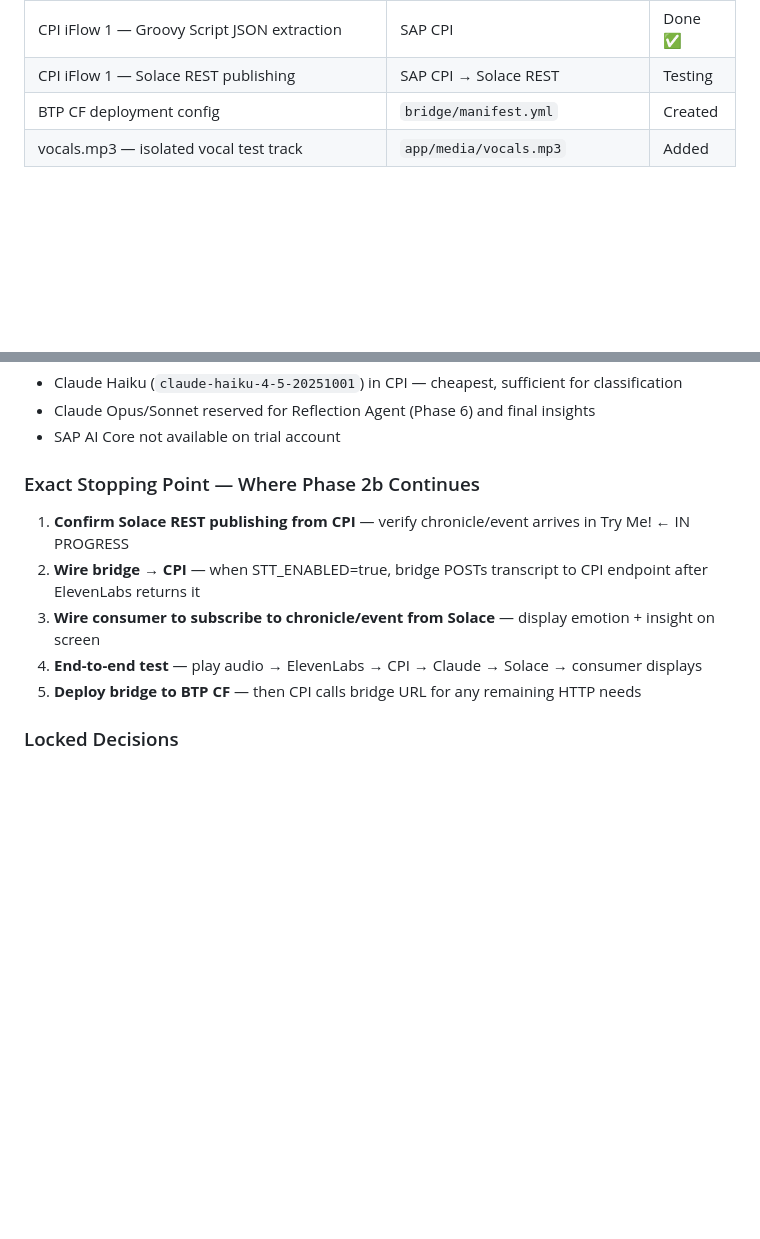
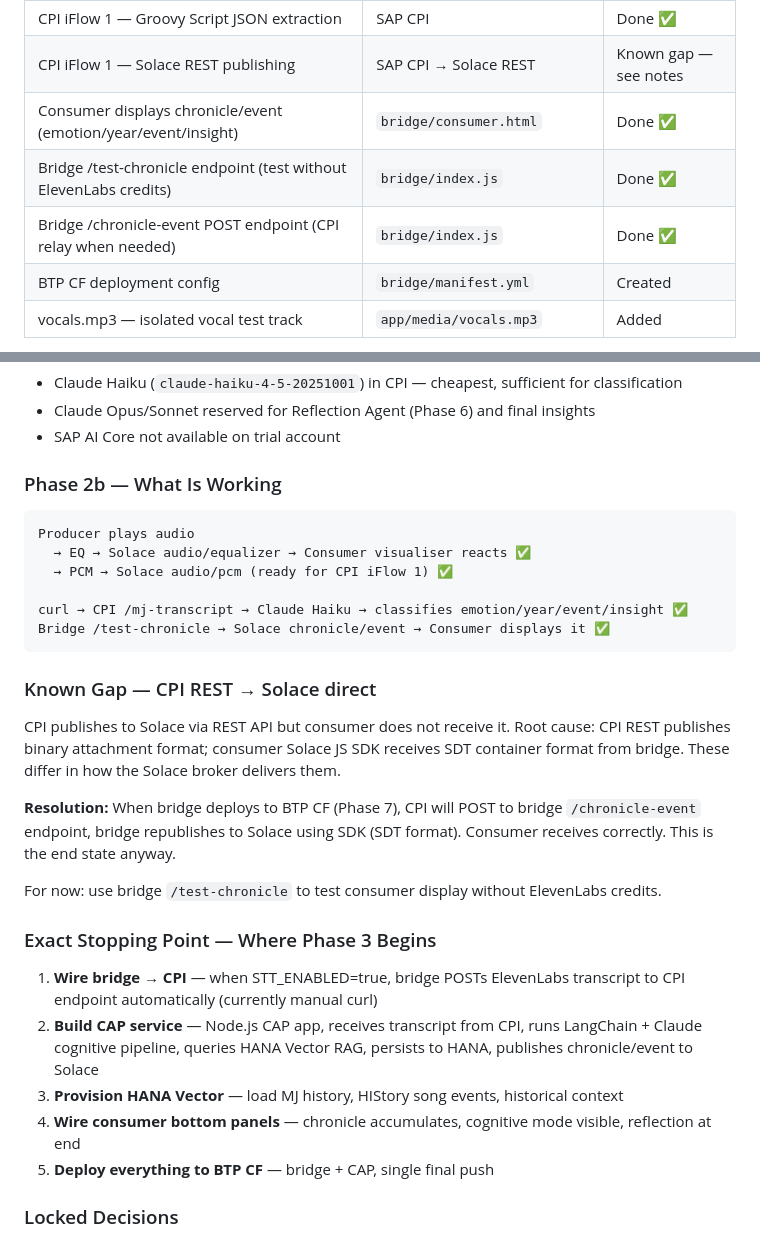
Before and after one commit to shahidla/MJ, a Markdown page: project_context.md, 2 parts joined by grey strips. Rendered like a GitHub page; blank space fills up the shorter version.

Commit message:
Update project_context.md — Phase 2b complete, Phase 3 next
- Document what is working end to end
- Document known gap: CPI REST → Solace format mismatch (resolution: bridge on BTP CF)
- Clear stopping point for Phase 3: CAP + LangChain + HANA Vector

Co-Authored-By: Claude Sonnet 4.6 <noreply@anthropic.com>

````diff
--- a/project_context.md
+++ b/project_context.md
@@ -376,7 +376,10 @@ That record is the difference between a developer who built something and an arc
 | CPI iFlow 1 — HTTPS sender /mj-transcript | SAP CPI | Done ✅ |
 | CPI iFlow 1 — Claude Haiku classification | SAP CPI | Done ✅ |
 | CPI iFlow 1 — Groovy Script JSON extraction | SAP CPI | Done ✅ |
-| CPI iFlow 1 — Solace REST publishing | SAP CPI → Solace REST | Testing |
+| CPI iFlow 1 — Solace REST publishing | SAP CPI → Solace REST | Known gap — see notes |
+| Consumer displays chronicle/event (emotion/year/event/insight) | `bridge/consumer.html` | Done ✅ |
+| Bridge /test-chronicle endpoint (test without ElevenLabs credits) | `bridge/index.js` | Done ✅ |
+| Bridge /chronicle-event POST endpoint (CPI relay when needed) | `bridge/index.js` | Done ✅ |
 | BTP CF deployment config | `bridge/manifest.yml` | Created |
 | vocals.mp3 — isolated vocal test track | `app/media/vocals.mp3` | Added |
 
@@ -419,13 +422,32 @@ HTTPS Sender (/mj-transcript)
 - Claude Opus/Sonnet reserved for Reflection Agent (Phase 6) and final insights
 - SAP AI Core not available on trial account
 
-### Exact Stopping Point — Where Phase 2b Continues
+### Phase 2b — What Is Working
 
-1. **Confirm Solace REST publishing from CPI** — verify chronicle/event arrives in Try Me! ← IN PROGRESS
-2. **Wire bridge → CPI** — when STT_ENABLED=true, bridge POSTs transcript to CPI endpoint after ElevenLabs returns it
-3. **Wire consumer to subscribe to chronicle/event from Solace** — display emotion + insight on screen
-4. **End-to-end test** — play audio → ElevenLabs → CPI → Claude → Solace → consumer displays
-5. **Deploy bridge to BTP CF** — then CPI calls bridge URL for any remaining HTTP needs
+```
+Producer plays audio
+  → EQ → Solace audio/equalizer → Consumer visualiser reacts ✅
+  → PCM → Solace audio/pcm (ready for CPI iFlow 1) ✅
+
+curl → CPI /mj-transcript → Claude Haiku → classifies emotion/year/event/insight ✅
+Bridge /test-chronicle → Solace chronicle/event → Consumer displays it ✅
+```
+
+### Known Gap — CPI REST → Solace direct
+
+CPI publishes to Solace via REST API but consumer does not receive it. Root cause: CPI REST publishes binary attachment format; consumer Solace JS SDK receives SDT container format from bridge. These differ in how the Solace broker delivers them.
+
+**Resolution:** When bridge deploys to BTP CF (Phase 7), CPI will POST to bridge `/chronicle-event` endpoint, bridge republishes to Solace using SDK (SDT format). Consumer receives correctly. This is the end state anyway.
+
+For now: use bridge `/test-chronicle` to test consumer display without ElevenLabs credits.
+
+### Exact Stopping Point — Where Phase 3 Begins
+
+1. **Wire bridge → CPI** — when STT_ENABLED=true, bridge POSTs ElevenLabs transcript to CPI endpoint automatically (currently manual curl)
+2. **Build CAP service** — Node.js CAP app, receives transcript from CPI, runs LangChain + Claude cognitive pipeline, queries HANA Vector RAG, persists to HANA, publishes chronicle/event to Solace
+3. **Provision HANA Vector** — load MJ history, HIStory song events, historical context
+4. **Wire consumer bottom panels** — chronicle accumulates, cognitive mode visible, reflection at end
+5. **Deploy everything to BTP CF** — bridge + CAP, single final push
 
 ### Locked Decisions
 - STT: ElevenLabs scribe_v2_realtime
````
